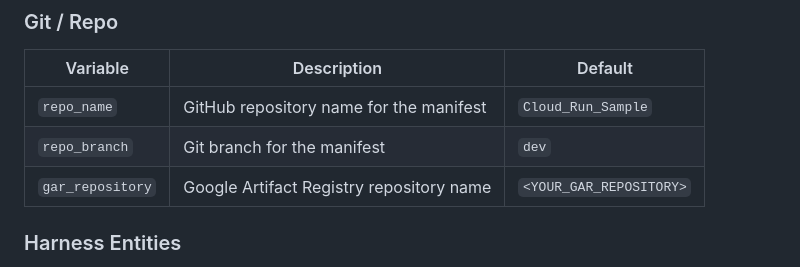
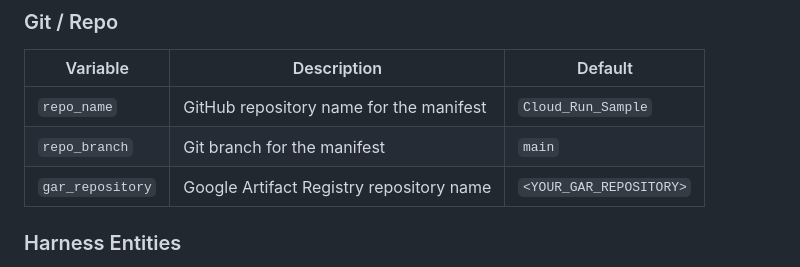
Before and after one commit to alexsoto-harness/Cloud_Run_Sample, a Markdown page: README.md, the part around the change. Drawn GitHub-style.

Commit message:
Change default repo_branch from 'dev' to 'main'

```diff
--- a/README.md
+++ b/README.md
@@ -98,7 +98,7 @@ All configuration is driven by stage variables with sensible defaults. Override
 | Variable | Description | Default |
 |----------|-------------|---------|
 | `repo_name` | GitHub repository name for the manifest | `Cloud_Run_Sample` |
-| `repo_branch` | Git branch for the manifest | `dev` |
+| `repo_branch` | Git branch for the manifest | `main` |
 | `gar_repository` | Google Artifact Registry repository name | `<YOUR_GAR_REPOSITORY>` |
 
 ### Harness Entities
```
